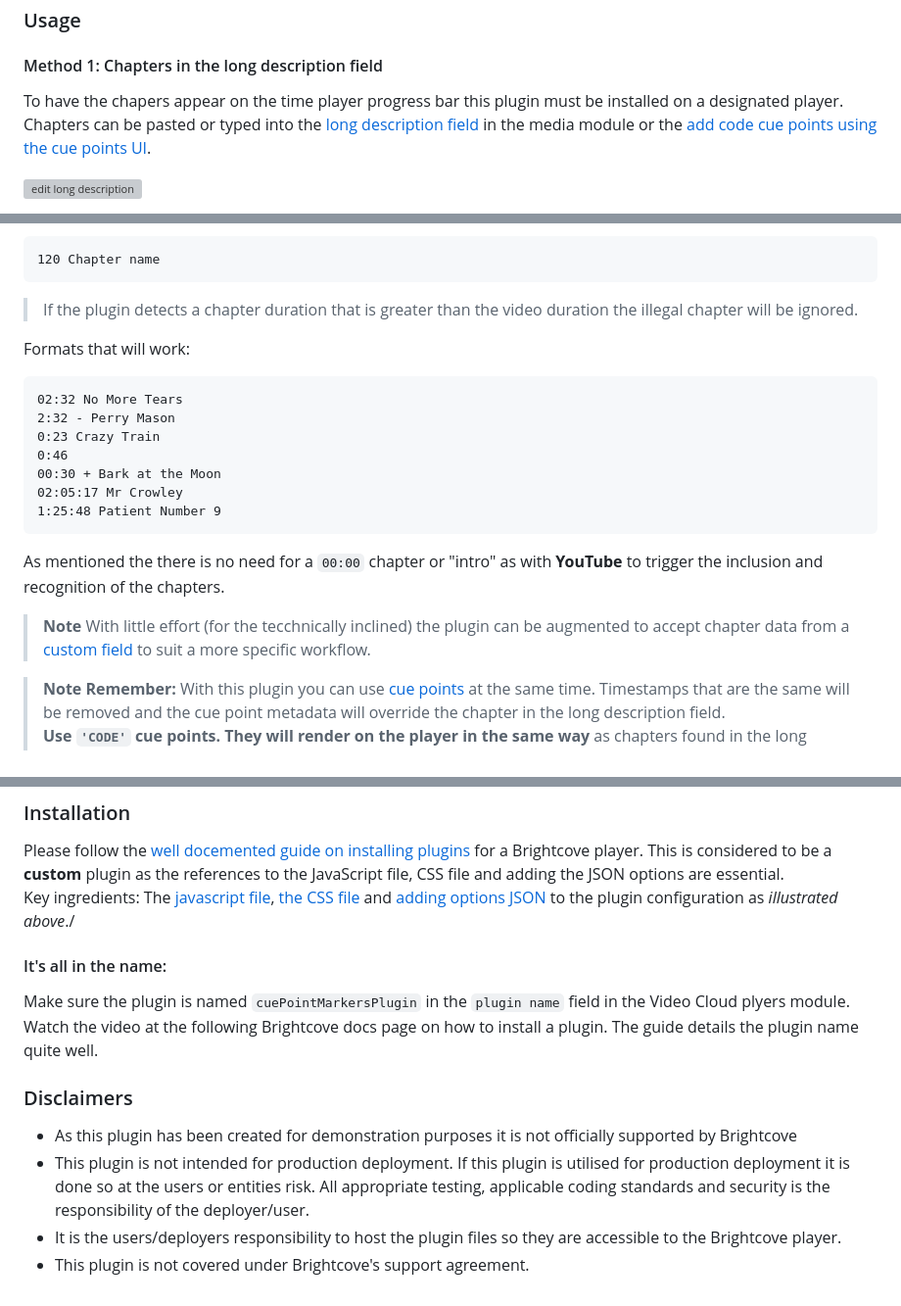
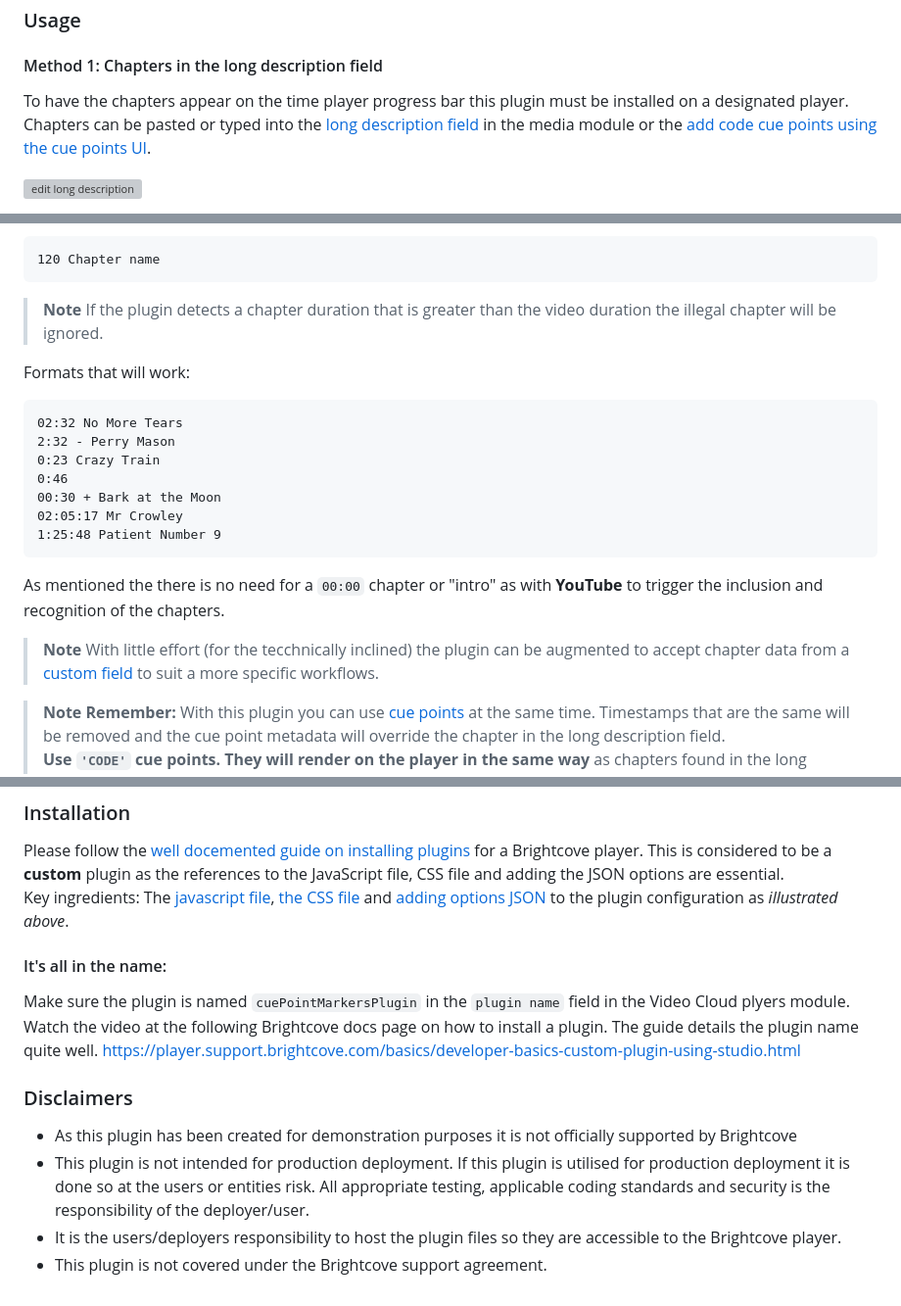
Before and after one commit to vanemmerik/cuepoints_markers_plugin, a Markdown page: README.md, 3 parts joined by grey strips. Shown at 98% size. Drawn GitHub-style; grey boxes are pictures that could not be loaded.

````diff
--- a/README.md
+++ b/README.md
@@ -23,7 +23,7 @@ Browser testing has been mild but **Firefox 110.0.1**, **Chrome 111.0.5563.64**
 
 #### Method 1: Chapters in the long description field
 
-To have the chapers appear on the time player progress bar this plugin must be installed on a designated player.
+To have the chapters appear on the time player progress bar this plugin must be installed on a designated player.
 Chapters can be pasted or typed into the [long description field](https://studio.support.brightcove.com/media/properties/editing-video-properties-using-media-module.html#videoinfo) in the media module or the [add code cue points using the cue points UI](https://studio.support.brightcove.com/media/general/working-cue-points-media-module.html).
 
 ![edit long description](readme_images/long_description.gif)
@@ -67,7 +67,7 @@ Additionally time in seconds will be ignored.
 ```
 120 Chapter name
 ```
-> If the plugin detects a chapter duration that is greater than the video duration the illegal chapter will be ignored.
+> **Note** If the plugin detects a chapter duration that is greater than the video duration the illegal chapter will be ignored.
 
 Formats that will work:
 ```
@@ -80,7 +80,7 @@ Formats that will work:
 1:25:48 Patient Number 9
 ```
 As mentioned the there is no need for a `00:00` chapter or "intro" as with **YouTube** to trigger the inclusion and recognition of the chapters.
-> **Note** With little effort (for the tecchnically inclined) the plugin can be augmented to accept chapter data from a [custom field](https://studio.support.brightcove.com/admin/creating-custom-metadata-fields.html) to suit a more specific workflow.
+> **Note** With little effort (for the tecchnically inclined) the plugin can be augmented to accept chapter data from a [custom field](https://studio.support.brightcove.com/admin/creating-custom-metadata-fields.html) to suit a more specific workflows.
 
 > **Note** **Remember:** With this plugin you can use [cue points](https://studio.support.brightcove.com/media/general/working-cue-points-media-module.html) at the same time. Timestamps that are the same will be removed and the cue point metadata will override the chapter in the long description field.\
 <strong style="color: hotpink;">Use `'CODE'` cue points. They will render on the player in the same way</strong> as chapters found in the long description field.
@@ -124,14 +124,15 @@ Or with some opacity?
 ### Installation
 
 Please follow the [well docemented guide on installing plugins](https://studio.support.brightcove.com/players/general/configuring-player-plugins.html) for a Brightcove player. This is considered to be a **custom** plugin as the references to the JavaScript file, CSS file and adding the JSON options are essential.\
-Key ingredients: The [javascript file](cuepoints.js), [the CSS file](cuepoints.css) and [adding options JSON](https://studio.support.brightcove.com/players/general/configuring-player-plugins.html#add_plugin) to the plugin configuration as _illustrated above_./
+Key ingredients: The [javascript file](cuepoints.js), [the CSS file](cuepoints.css) and [adding options JSON](https://studio.support.brightcove.com/players/general/configuring-player-plugins.html#add_plugin) to the plugin configuration as _illustrated above_.
 #### It's all in the name:
 Make sure the plugin is named `cuePointMarkersPlugin` in the `plugin name` field in the Video Cloud plyers module.
 Watch the video at the following Brightcove docs page on how to install a plugin. The guide details the plugin name quite well.
+https://player.support.brightcove.com/basics/developer-basics-custom-plugin-using-studio.html
 
 ### Disclaimers
 
 * As this plugin has been created for demonstration purposes it is not officially supported by Brightcove
 * This plugin is not intended for production deployment. If this plugin is utilised for production deployment it is done so  at the users or entities risk. All appropriate testing, applicable coding standards and security is the responsibility of the deployer/user.
 * It is the users/deployers responsibility to host the plugin files so they are accessible to the Brightcove player.
-* This plugin is not covered under Brightcove's support agreement.
+* This plugin is not covered under the Brightcove support agreement.
````
